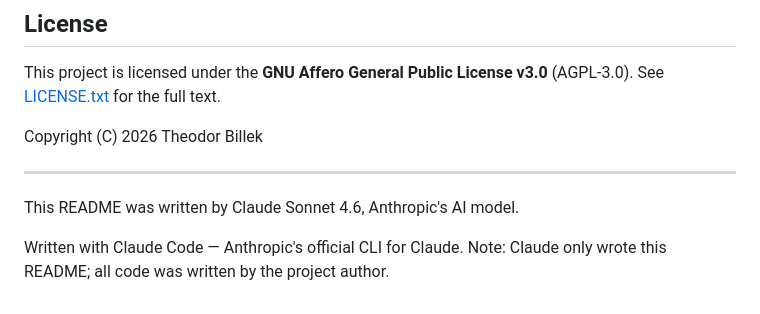
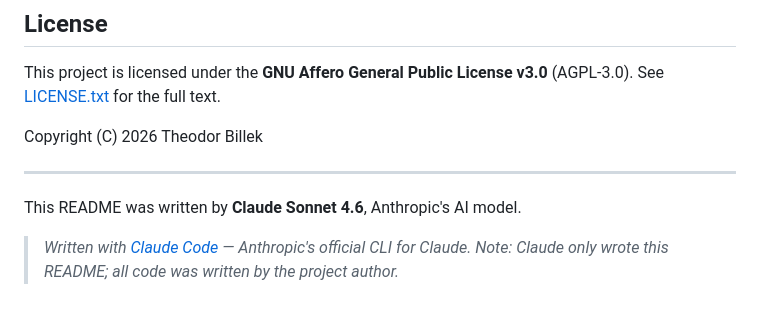
Before and after one commit to TheodorBillek/Paulus-Shuffle, a Markdown page: README.md, the part around the change. GitHub-like rendering.

Commit message:
docs: format credits section in README

```diff
--- a/README.md
+++ b/README.md
@@ -121,6 +121,6 @@ Copyright (C) 2026 Theodor Billek
 
 ---
 
-This README was written by Claude Sonnet 4.6, Anthropic's AI model.
+This README was written by **Claude Sonnet 4.6**, Anthropic's AI model.
 
-Written with Claude Code — Anthropic's official CLI for Claude. Note: Claude only wrote this README; all code was written by the project author.
+> _Written with [Claude Code](https://claude.ai/claude-code) — Anthropic's official CLI for Claude. Note: Claude only wrote this README; all code was written by the project author._
```
